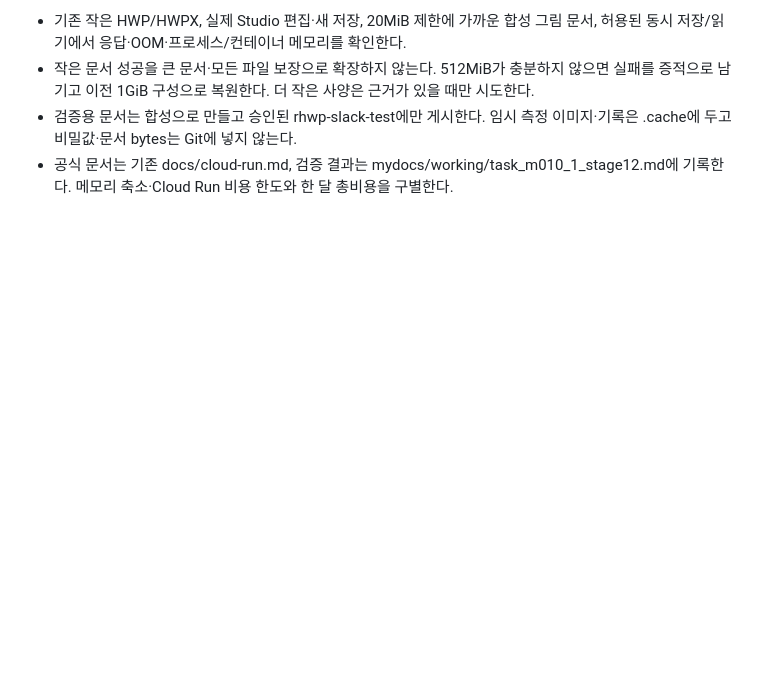
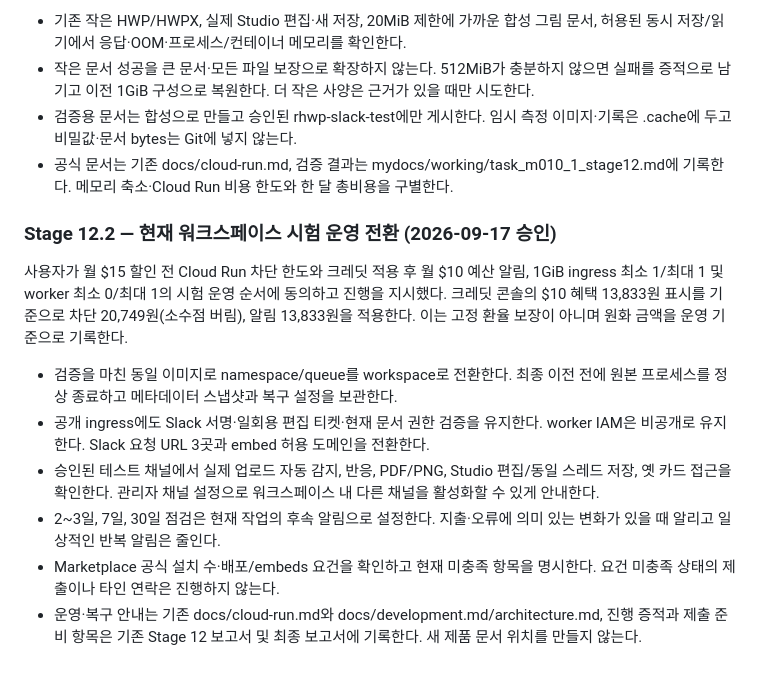
Before and after one commit to postmelee/rhwp-slack, a Markdown page: mydocs/plans/task_m010_1_impl.md, the part around the change. GitHub-like rendering; blank space fills up the shorter version.

Commit message:
Task #1 Stage 12: 시험 운영 전환 승인 범위 기록

```diff
--- a/mydocs/plans/task_m010_1_impl.md
+++ b/mydocs/plans/task_m010_1_impl.md
@@ -443,3 +443,15 @@ Stage 6.1 결과: [수정본 카드·미리보기 통합 보고서](../working/t
 - 작은 문서 성공을 큰 문서·모든 파일 보장으로 확장하지 않는다. 512MiB가 충분하지 않으면 실패를 증적으로 남기고 이전 1GiB 구성으로 복원한다. 더 작은 사양은 근거가 있을 때만 시도한다.
 - 검증용 문서는 합성으로 만들고 승인된 rhwp-slack-test에만 게시한다. 임시 측정 이미지·기록은 .cache에 두고 비밀값·문서 bytes는 Git에 넣지 않는다.
 - 공식 문서는 기존 docs/cloud-run.md, 검증 결과는 mydocs/working/task_m010_1_stage12.md에 기록한다. 메모리 축소·Cloud Run 비용 한도와 한 달 총비용을 구별한다.
+
+
+### Stage 12.2 — 현재 워크스페이스 시험 운영 전환 (2026-09-17 승인)
+
+사용자가 월 $15 할인 전 Cloud Run 차단 한도와 크레딧 적용 후 월 $10 예산 알림, 1GiB ingress 최소 1/최대 1 및 worker 최소 0/최대 1의 시험 운영 순서에 동의하고 진행을 지시했다. 크레딧 콘솔의 $10 혜택 13,833원 표시를 기준으로 차단 20,749원(소수점 버림), 알림 13,833원을 적용한다. 이는 고정 환율 보장이 아니며 원화 금액을 운영 기준으로 기록한다.
+
+- 검증을 마친 동일 이미지로 namespace/queue를 workspace로 전환한다. 최종 이전 전에 원본 프로세스를 정상 종료하고 메타데이터 스냅샷과 복구 설정을 보관한다.
+- 공개 ingress에도 Slack 서명·일회용 편집 티켓·현재 문서 권한 검증을 유지한다. worker IAM은 비공개로 유지한다. Slack 요청 URL 3곳과 embed 허용 도메인을 전환한다.
+- 승인된 테스트 채널에서 실제 업로드 자동 감지, 반응, PDF/PNG, Studio 편집/동일 스레드 저장, 옛 카드 접근을 확인한다. 관리자 채널 설정으로 워크스페이스 내 다른 채널을 활성화할 수 있게 안내한다.
+- 2~3일, 7일, 30일 점검은 현재 작업의 후속 알림으로 설정한다. 지출·오류에 의미 있는 변화가 있을 때 알리고 일상적인 반복 알림은 줄인다.
+- Marketplace 공식 설치 수·배포/embeds 요건을 확인하고 현재 미충족 항목을 명시한다. 요건 미충족 상태의 제출이나 타인 연락은 진행하지 않는다.
+- 운영·복구 안내는 기존 docs/cloud-run.md와 docs/development.md/architecture.md, 진행 증적과 제출 준비 항목은 기존 Stage 12 보고서 및 최종 보고서에 기록한다. 새 제품 문서 위치를 만들지 않는다.
```
